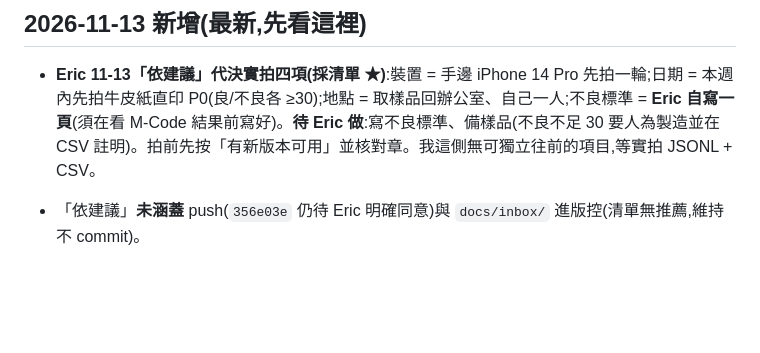
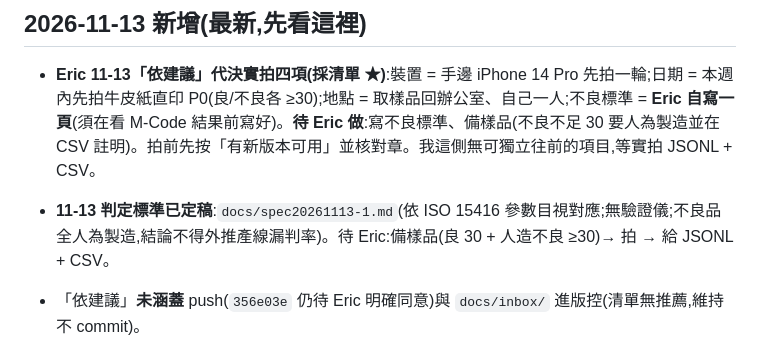
Before and after one commit to eric4577599/M-Code, a Markdown page: handoff.md, the part around the change. GitHub-like rendering; blank space fills up the shorter version.

Commit message:
docs: handoff 記錄判定標準定稿
Co-Authored-By: Claude Sonnet 5.5 <noreply@anthropic.com>
Claude-Session: https://claude.ai/code/session_0126azavtX3ABWAZAxRXYwun

```diff
--- a/handoff.md
+++ b/handoff.md
@@ -25,6 +25,7 @@
 ## 2026-11-13 新增(最新,先看這裡)
 
 - **Eric 11-13「依建議」代決實拍四項(採清單 ★)**:裝置 = 手邊 iPhone 14 Pro 先拍一輪;日期 = 本週內先拍牛皮紙直印 P0(良/不良各 ≥30);地點 = 取樣品回辦公室、自己一人;不良標準 = **Eric 自寫一頁**(須在看 M-Code 結果前寫好)。**待 Eric 做**:寫不良標準、備樣品(不良不足 30 要人為製造並在 CSV 註明)。拍前先按「有新版本可用」並核對章。我這側無可獨立往前的項目,等實拍 JSONL + CSV。
+- **11-13 判定標準已定稿**:`docs/spec20261113-1.md`(依 ISO 15416 參數目視對應;無驗證儀;不良品全人為製造,結論不得外推產線漏判率)。待 Eric:備樣品(良 30 + 人造不良 ≥30)→ 拍 → 給 JSONL + CSV。
 - 「依建議」**未涵蓋** push(`356e03e` 仍待 Eric 明確同意)與 `docs/inbox/` 進版控(清單無推薦,維持不 commit)。
 
 - **T-20261112-03 已交並歸檔**:實拍清單 `M-Agent/docs/inbox/20261112-photolist-M-Code.md`;拍法手冊 artifact https://claude.ai/artifact/2h9sZRZdVi2fcxMapZfQMv(之後只更新這個網址,內容與 `docs/spec20261108-1.md` §3 同步)。
```
